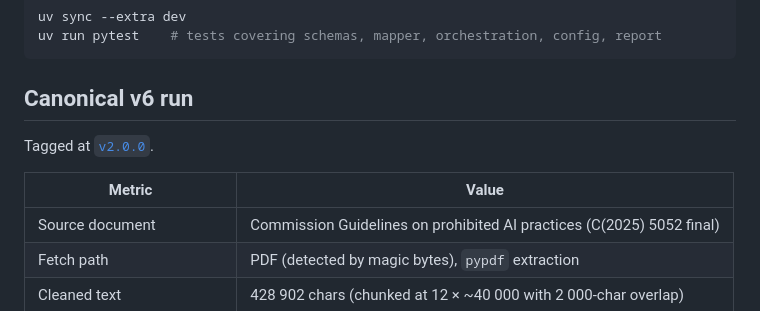
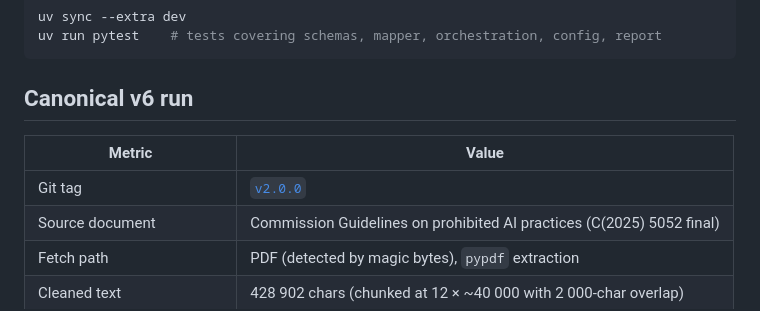
Before and after one commit to Product-nomad/attestloop, a Markdown page: README.md, the part around the change. GitHub-like rendering.

Commit message:
docs(readme): fold tag reference into canonical run table

```diff
--- a/README.md
+++ b/README.md
@@ -106,11 +106,9 @@ uv run pytest    # tests covering schemas, mapper, orchestration, config, report
 
 ## Canonical v6 run
 
-Tagged at
-[`v2.0.0`](https://github.com/Product-nomad/attestloop/releases/tag/v2.0.0).
-
 | Metric                     | Value                                                                 |
 |----------------------------|-----------------------------------------------------------------------|
+| Git tag                    | [`v2.0.0`](https://github.com/Product-nomad/attestloop/releases/tag/v2.0.0) |
 | Source document            | Commission Guidelines on prohibited AI practices (C(2025) 5052 final) |
 | Fetch path                 | PDF (detected by magic bytes), `pypdf` extraction                     |
 | Cleaned text               | 428 902 chars (chunked at 12 × ~40 000 with 2 000-char overlap)       |
```
